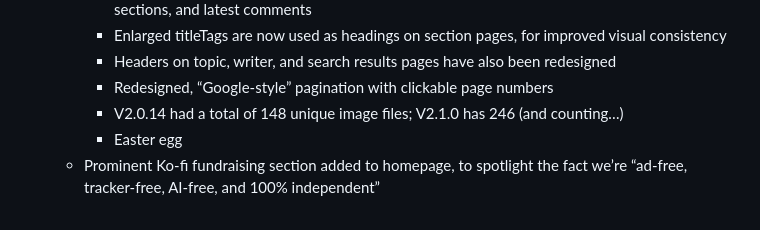
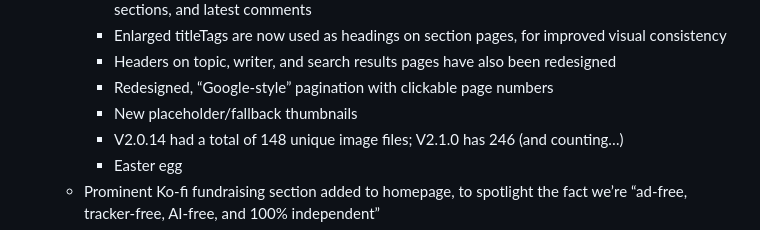
Before and after one commit to CriticalChicken/V2, a Markdown page: CHANGELOG.md, the part around the change. GitHub-like rendering.

```diff
--- a/CHANGELOG.md
+++ b/CHANGELOG.md
@@ -24,6 +24,7 @@
     - Enlarged titleTags are now used as headings on section pages, for improved visual consistency
     - Headers on topic, writer, and search results pages have also been redesigned
     - Redesigned, &ldquo;Google-style&rdquo; pagination with clickable page numbers
+    - New placeholder/fallback thumbnails
     - V2.0.14 had a total of 148 unique image files; V2.1.0 has 246 (and counting&hellip;)
     - Easter egg
   - Prominent Ko-fi fundraising section added to homepage, to spotlight the fact we&rsquo;re &ldquo;ad-free, tracker-free, AI-free, and 100% independent&rdquo;
```
